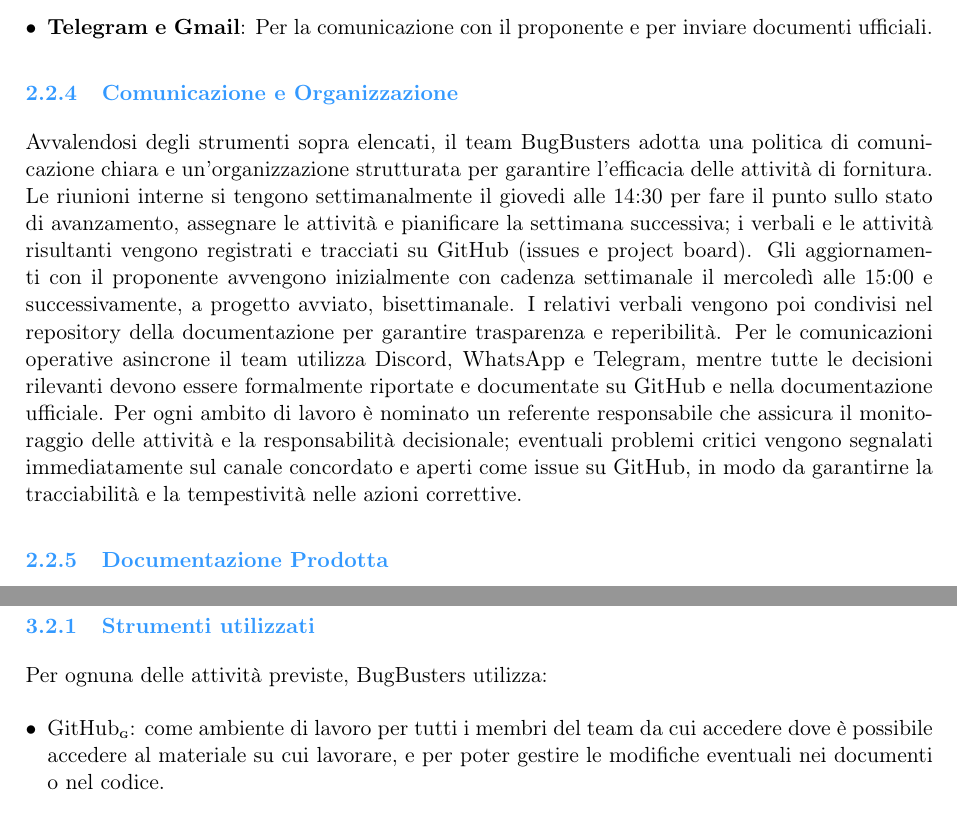
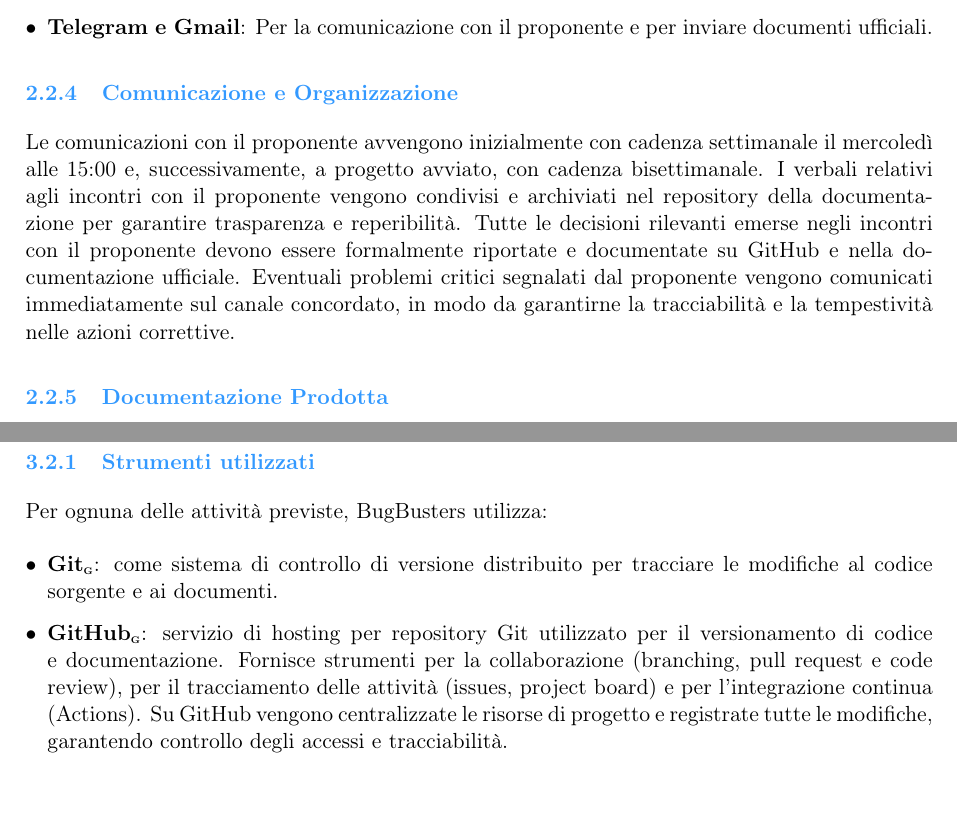
Before and after one commit to BugBustersUnipd/DocumentazioneSWE, a LaTeX document (RTB/NORME DI PROGETTO/Norme di Progetto.tex): two parts of pages 8 and 15 of 19, joined at a grey line, cut so that both start at the same text, the shorter picture padded with empty space. Compiled offline with pdfLaTeX.

Commit message:
aggiornata struttura, corrette alcune ridondanze

```diff
--- a/RTB/NORME DI PROGETTO/Norme di Progetto.tex
+++ b/RTB/NORME DI PROGETTO/Norme di Progetto.tex
@@ -286,19 +286,18 @@ Per supportare le attività di fornitura, il team BugBusters usofruisce di vari
 \end{itemize}
 
 \subsubsection{Comunicazione e Organizzazione}
-Avvalendosi degli strumenti sopra elencati, il team BugBusters adotta una politica di comunicazione
-chiara e un'organizzazione strutturata per garantire l'efficacia delle attività di fornitura.
-Le riunioni interne si tengono settimanalmente il giovedi alle 14:30 per fare il punto sullo
-stato di avanzamento, assegnare le attività e pianificare la settimana successiva; i verbali
-e le attività risultanti vengono registrati e tracciati su GitHub (issues e project board).
-Gli aggiornamenti con il proponente avvengono inizialmente con cadenza settimanale il mercoledì alle 15:00 e successivamente, a progetto avviato, bisettimanale.
-I relativi verbali vengono poi condivisi nel repository della documentazione per garantire trasparenza e reperibilità.
-Per le comunicazioni operative asincrone il team utilizza Discord, WhatsApp e Telegram, mentre
-tutte le decisioni rilevanti devono essere formalmente riportate e documentate su GitHub e
-nella documentazione ufficiale. Per ogni ambito di lavoro è nominato un referente responsabile
-che assicura il monitoraggio delle attività e la responsabilità decisionale; eventuali problemi
-critici vengono segnalati immediatamente sul canale concordato e aperti come issue su
-GitHub, in modo da garantirne la tracciabilità e la tempestività nelle azioni correttive.
+Le comunicazioni con il proponente avvengono inizialmente
+con cadenza settimanale il mercoledì alle 15:00 e, successivamente,
+a progetto avviato, con cadenza bisettimanale.
+I verbali relativi agli incontri con il proponente
+vengono condivisi e archiviati nel repository della
+documentazione per garantire trasparenza e reperibilità.
+Tutte le decisioni rilevanti emerse negli incontri con il
+proponente devono essere formalmente riportate e documentate
+su GitHub e nella documentazione ufficiale. Eventuali problemi
+critici segnalati dal proponente vengono comunicati immediatamente
+sul canale concordato, in modo da garantirne la tracciabilità e la
+tempestività nelle azioni correttive.
 
 \subsubsection{Documentazione Prodotta}\label{Documentazione Prodotta}
 Durante la fase di fornitura, il team BugBusters produce e mantiene aggiornata la seguente documentazione:
@@ -614,9 +613,11 @@ Basandosi sullo standard ISO/IEC 12207:1995, la gestione della configurazione de
 \subsubsection{Strumenti utilizzati}
 Per ognuna delle attività previste, BugBusters utilizza:
 \begin{itemize}
-    \item GitHub\G{}: come ambiente di lavoro per tutti i membri del team da cui accedere dove
-     è possibile accedere al materiale su cui lavorare,
-     e per poter gestire le modifiche eventuali nei documenti o nel codice.
+    \item \textbf{Git\G{}}: come sistema di controllo di versione distribuito per
+    tracciare le modifiche al codice sorgente e ai documenti.
+    \item \textbf{GitHub\G{}}: servizio di hosting per
+    repository Git utilizzato per il versionamento di codice
+    e documentazione. Fornisce strumenti per la collaborazione (branching, pull request e code review), per il tracciamento delle attività (issues, project board) e per l'integrazione continua (Actions). Su GitHub vengono centralizzate le risorse di progetto e registrate tutte le modifiche, garantendo controllo degli accessi e tracciabilità.
 \end{itemize}
 \subsubsection{Controllo della configurazione}
 Il controllo  della configurazione consiste nell'amministrare le richieste di modifica che vengono poi approvate o meno.\\
```
Also changed, not shown: RTB/NORME DI PROGETTO/Norme di Progetto.pdf, RTB/NORME DI PROGETTO/Norme di Progetto.tex (10 more changed lines).
